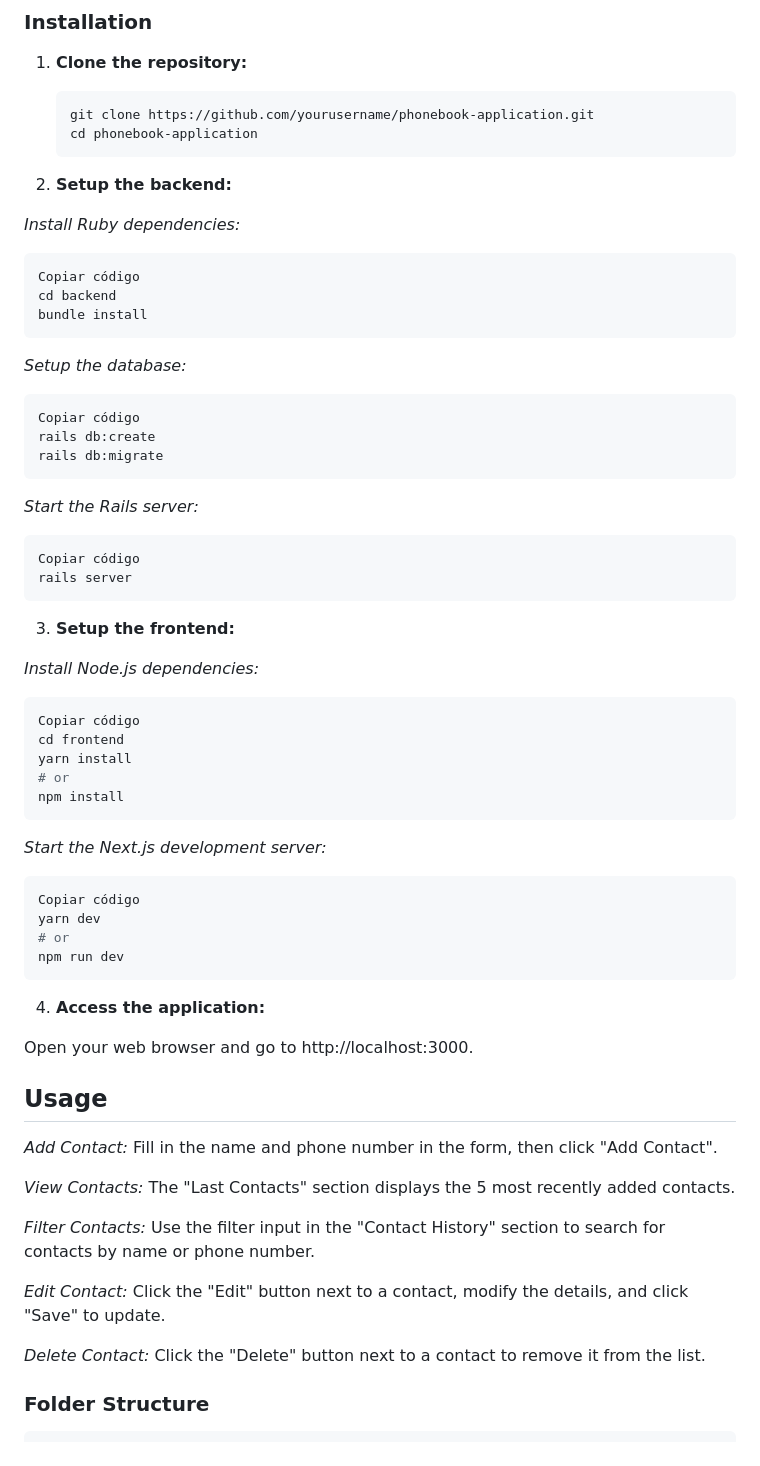
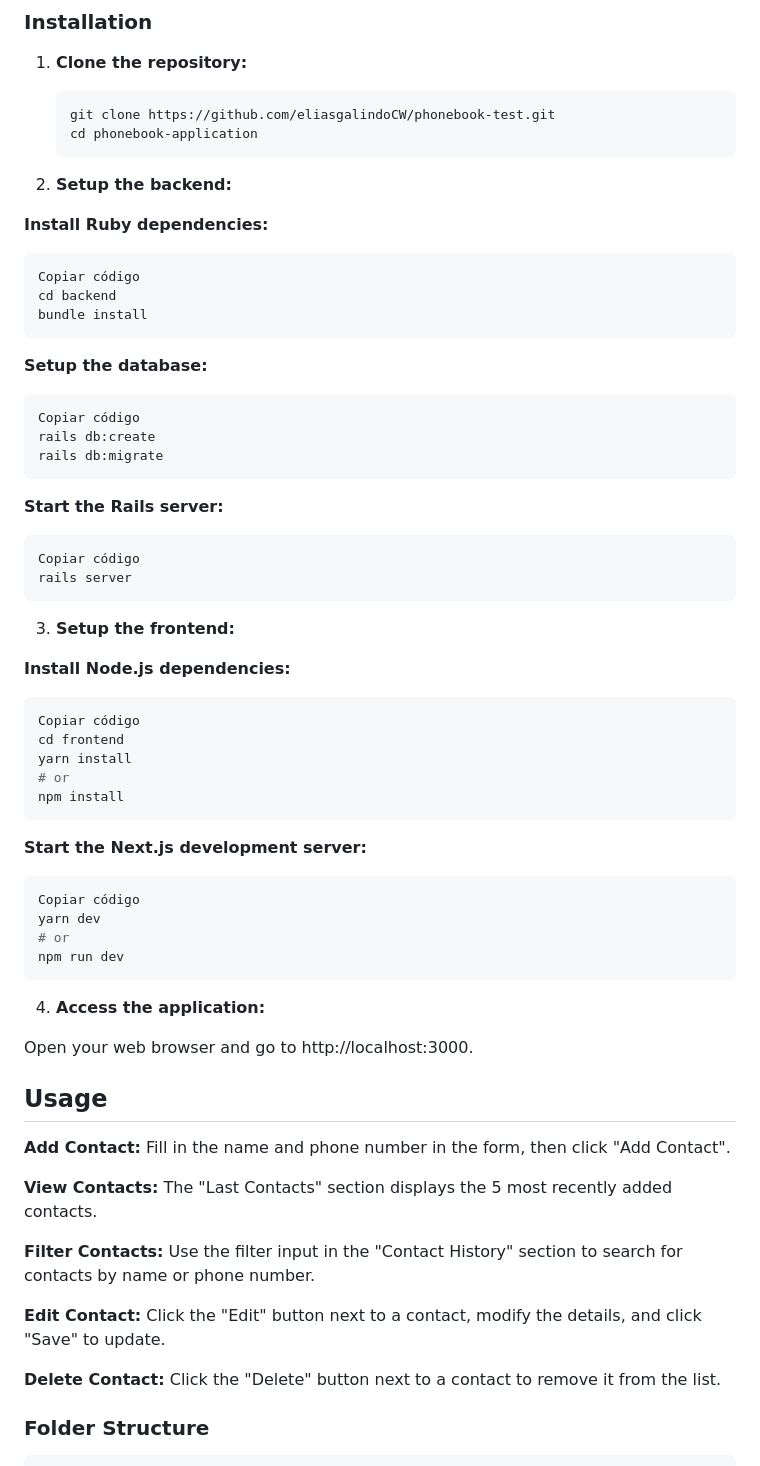
Before and after one commit to eliasgalindoCW/phonebook-test, a Markdown page: README.md, the part around the change. Drawn GitHub-style.

Commit message:
Chore: Change Readme

````diff
--- a/README.md
+++ b/README.md
@@ -48,13 +48,13 @@ This is a phonebook application built as a single-page application (SPA) using N
 1. **Clone the repository:**
 
    ```bash
-   git clone https://github.com/yourusername/phonebook-application.git
+   git clone https://github.com/eliasgalindoCW/phonebook-test.git
    cd phonebook-application
    ```
 
 2. **Setup the backend:**
 
-*Install Ruby dependencies:*
+**Install Ruby dependencies:**
 
 ```bash
 Copiar código
@@ -62,7 +62,7 @@ cd backend
 bundle install
 ```
 
-*Setup the database:*
+**Setup the database:**
 
 ```bash
 Copiar código
@@ -70,7 +70,7 @@ rails db:create
 rails db:migrate
 ```
 
-*Start the Rails server:*
+**Start the Rails server:**
 
 ```bash
 Copiar código
@@ -79,7 +79,7 @@ rails server
 
 3. **Setup the frontend:**
 
-*Install Node.js dependencies:*
+**Install Node.js dependencies:**
 
 ```bash
 Copiar código
@@ -89,7 +89,7 @@ yarn install
 npm install
 ```
 
-*Start the Next.js development server:*
+**Start the Next.js development server:**
 
 ```bash
 Copiar código
@@ -104,19 +104,19 @@ Open your web browser and go to http://localhost:3000.
 
 ## Usage
 
-*Add Contact:*
+**Add Contact:**
 Fill in the name and phone number in the form, then click "Add Contact".
 
-*View Contacts:*
+**View Contacts:**
 The "Last Contacts" section displays the 5 most recently added contacts.
 
-*Filter Contacts:*
+**Filter Contacts:**
 Use the filter input in the "Contact History" section to search for contacts by name or phone number.
 
-*Edit Contact:*
+**Edit Contact:**
 Click the "Edit" button next to a contact, modify the details, and click "Save" to update.
 
-*Delete Contact:*
+**Delete Contact:**
 Click the "Delete" button next to a contact to remove it from the list.
 
 ### Folder Structure
````
